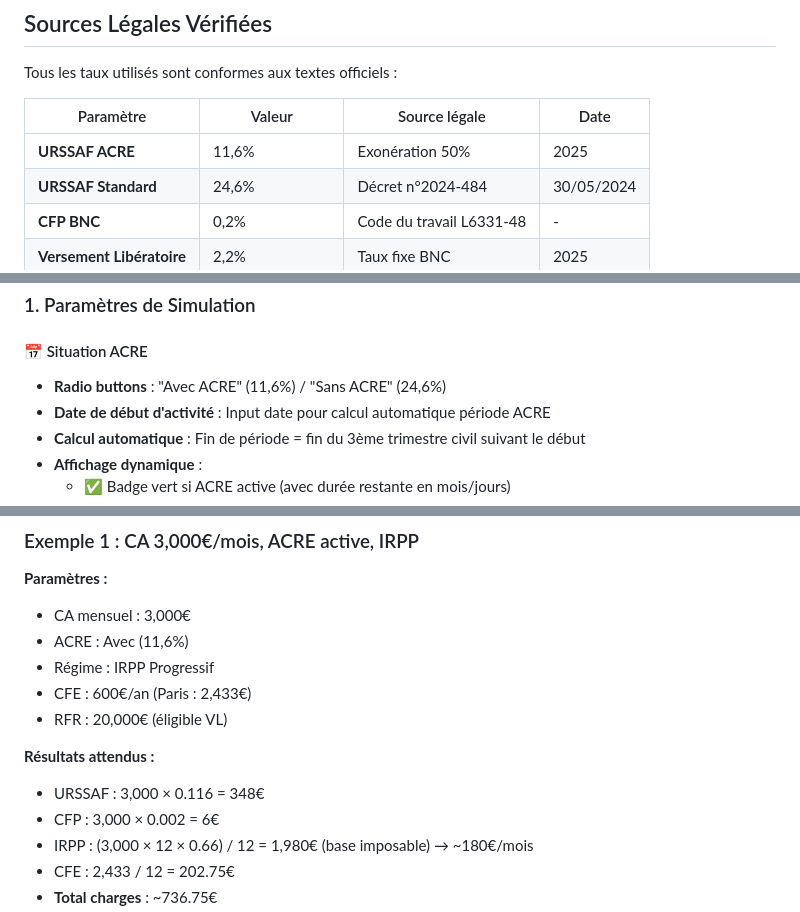
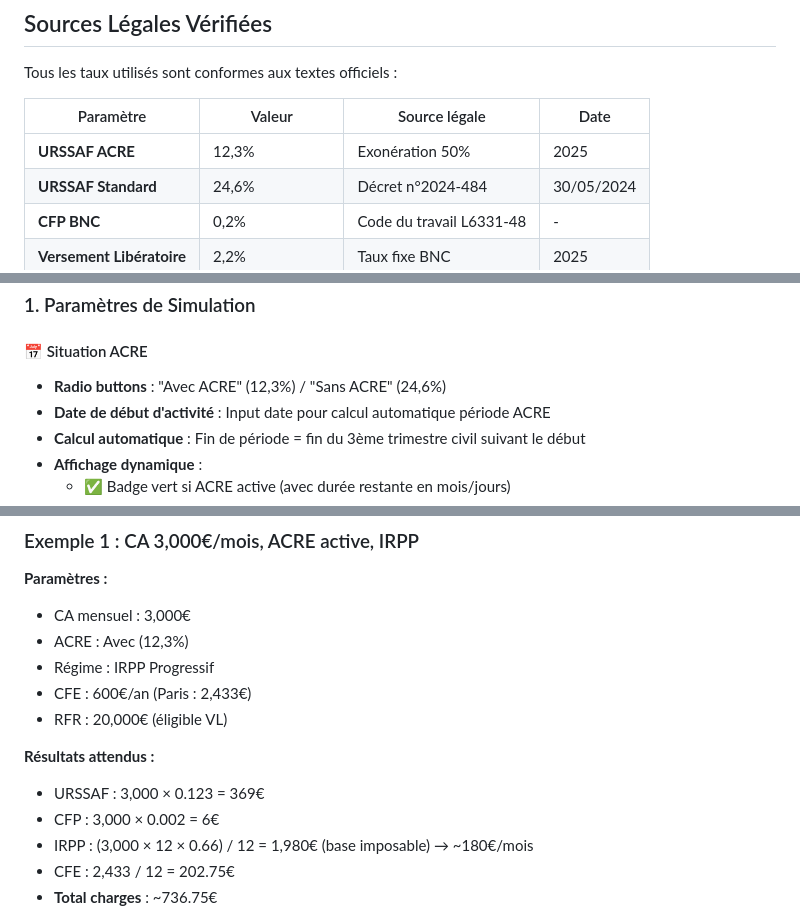
Before and after one commit to mtcdp59/Factu_MTI_CONSULTING, a Markdown page: docs/CALCULATEUR_CHARGES.md, 3 parts joined by grey strips. GitHub-like rendering.

Commit message:
Fix: Correction toutes occurrences taux ACRE dans docs (12.3%)
- README.md: Section Paramètres + Calculs Fiscaux
- CALCULATEUR_CHARGES.md: Tableau taux + Radio buttons + Exemple test
- Cohérence complète code <-> documentation

```diff
--- a/docs/CALCULATEUR_CHARGES.md
+++ b/docs/CALCULATEUR_CHARGES.md
@@ -10,7 +10,7 @@ Tous les taux utilisés sont conformes aux textes officiels :
 
 | Paramètre | Valeur | Source légale | Date |
 |-----------|--------|---------------|------|
-| **URSSAF ACRE** | 11,6% | Exonération 50% | 2025 |
+| **URSSAF ACRE** | 12,3% | Exonération 50% | 2025 |
 | **URSSAF Standard** | 24,6% | Décret n°2024-484 | 30/05/2024 |
 | **CFP BNC** | 0,2% | Code du travail L6331-48 | - |
 | **Versement Libératoire** | 2,2% | Taux fixe BNC | 2025 |
@@ -76,7 +76,7 @@ Si l'API échoue ou la commune n'est pas référencée :
 ### 1. Paramètres de Simulation
 
 #### 📅 Situation ACRE
-- **Radio buttons** : "Avec ACRE" (11,6%) / "Sans ACRE" (24,6%)
+- **Radio buttons** : "Avec ACRE" (12,3%) / "Sans ACRE" (24,6%)
 - **Date de début d'activité** : Input date pour calcul automatique période ACRE
 - **Calcul automatique** : Fin de période = fin du 3ème trimestre civil suivant le début
 - **Affichage dynamique** :
@@ -399,13 +399,13 @@ Tous les taux sont modifiables dans **Paramètres → Calculs Fiscaux et Sociaux
 
 **Paramètres :**
 - CA mensuel : 3,000€
-- ACRE : Avec (11,6%)
+- ACRE : Avec (12,3%)
 - Régime : IRPP Progressif
 - CFE : 600€/an (Paris : 2,433€)
 - RFR : 20,000€ (éligible VL)
 
 **Résultats attendus :**
-- URSSAF : 3,000 × 0.116 = 348€
+- URSSAF : 3,000 × 0.123 = 369€
 - CFP : 3,000 × 0.002 = 6€
 - IRPP : (3,000 × 12 × 0.66) / 12 = 1,980€ (base imposable) → ~180€/mois
 - CFE : 2,433 / 12 = 202.75€
```
Also changed, not shown: other parts of docs/CALCULATEUR_CHARGES.md (+1 -1 lines), README.md (+1 -1 lines).
